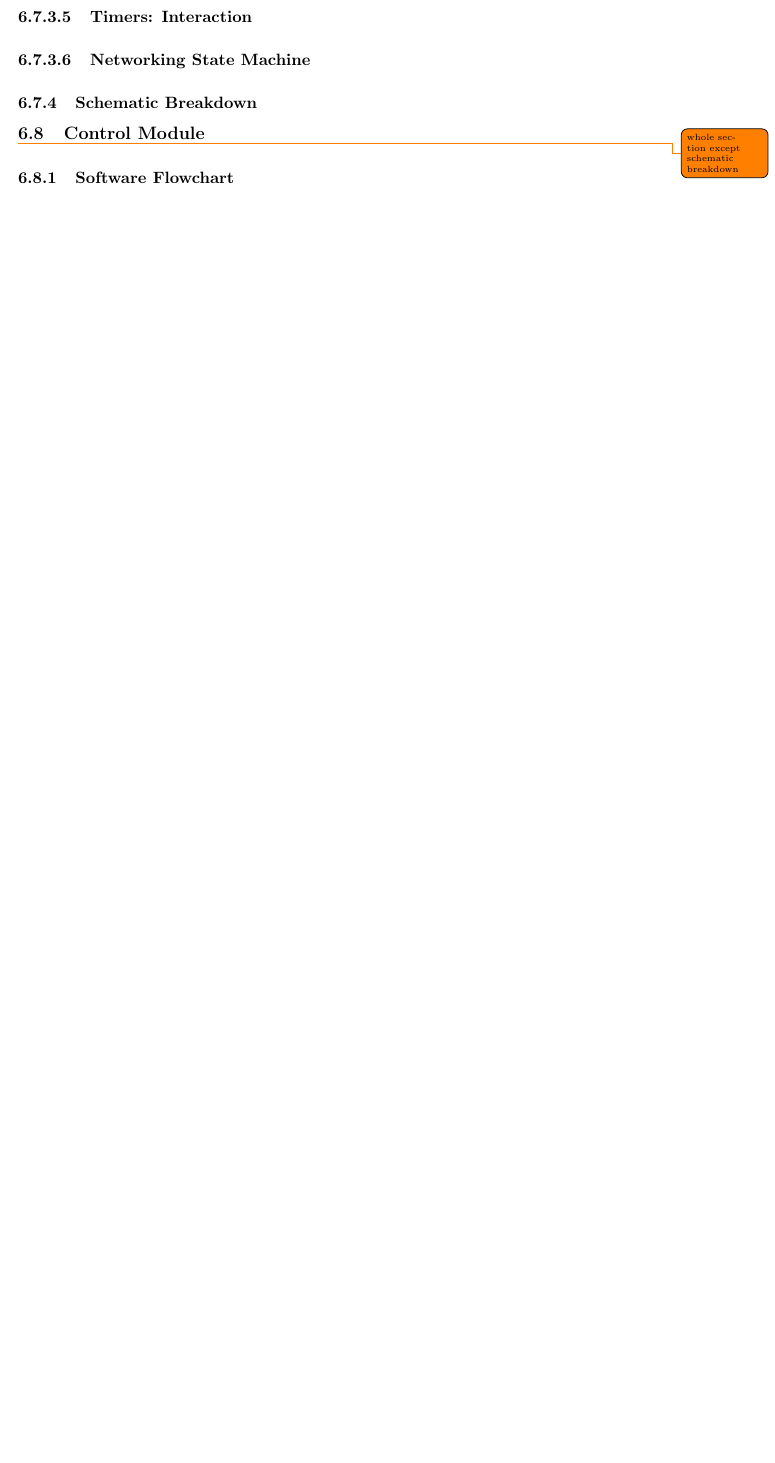
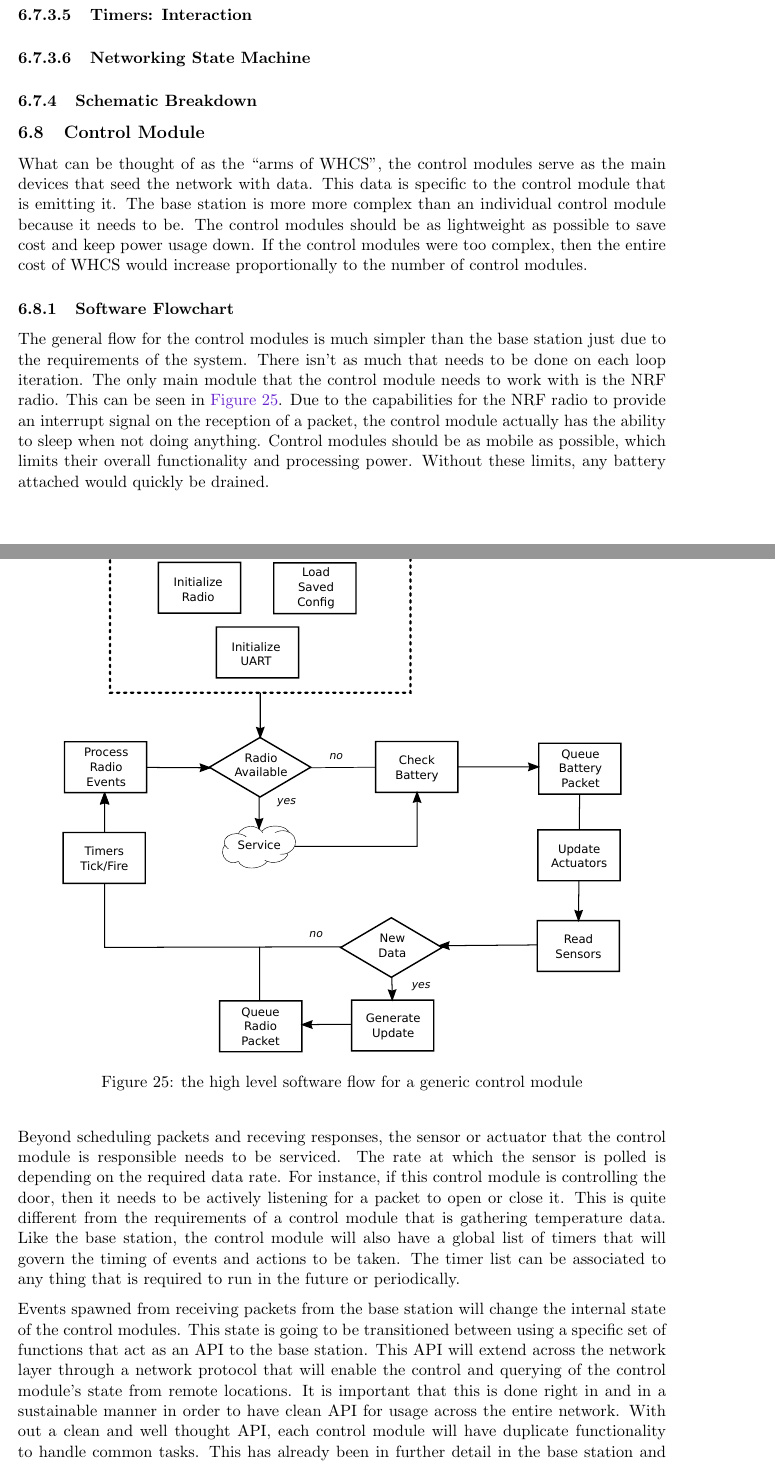
Before and after one commit to WHCS-UCF/SD2-report, a LaTeX document (whcs.tex, which reads hwsw.tex): part of page 58 of 74 before the commit and two parts of pages 59 and 60 of 76 after it, the two joined at a grey line, cut so that both start at the same text, the shorter picture padded with empty space. Compiled offline with pdfLaTeX; a missing bibliography style is replaced by a similar one.

Commit message:
W: Control Module Soft flow
Still needs more writing.

```diff
--- a/hwsw.tex
+++ b/hwsw.tex
@@ -1657,6 +1680,46 @@ control the screen brightness.
 % % % % % % % % % % % % % % % % % % % % %
 
 \subsection{Control Module}
-\todo{whole section except schematic breakdown}
+What can be thought of as the ``arms of WHCS'', the control modules serve as
+the main devices that seed the network with data. This data is specific to the
+control module that is emitting it. The base station is more more complex than
+an individual control module because it needs to be. The control modules should
+be as lightweight as possible to save cost and keep power usage down. If the
+control modules were too complex, then the entire cost of WHCS would increase
+proportionally to the number of control modules.
 
 \subsubsection{Software Flowchart}
+The general flow for the control modules is much simpler than the base station
+just due to the requirements of the system. There isn't as much that needs to
+be done on each loop iteration. The only main module that the control module
+needs to work with is the NRF radio. This can be seen in
+\autoref{fig:ctrl-mod-soft-flow}. Due to the capabilities
+for the NRF radio to provide an interrupt signal on the reception of a packet,
+the control module actually has the ability to sleep when not doing anything.
+Control modules should be as mobile as possible, which limits their overall
+functionality and processing power. Without these limits, any battery attached
+would quickly be drained.
+
+\ucfgfx[scale=0.6]{fig:ctrl-mod-soft-flow}{control-module-flow}{the high level
+software flow for a generic control module}
+
+Beyond scheduling packets and receving responses, the sensor or actuator that
+the control module is responsible needs to be serviced. The rate at which the
+sensor is polled is depending on the required data rate. For instance, if this
+control module is controlling the door, then it needs to be actively listening
+for a packet to open or close it. This is quite different from the requirements
+of a control module that is gathering temperature data. Like the base station,
+the control module will also have a global list of timers that will govern the
+timing of events and actions to be taken. The timer list can be associated to
+any thing that is required to run in the future or periodically.
+
+Events spawned from receiving packets from the base station will change the
+internal state of the control modules. This state is going to be transitioned
+between using a specific set of functions that act as an API to the base
+station. This API will extend across the network layer through a network
+protocol that will enable the control and querying of the control module's state
+from remote locations. It is important that this is done right in and in a
+sustainable manner in order to have clean API for usage across the entire
+network. With out a clean and well thought API, each control module will have
+duplicate functionality to handle common tasks. This has already been in
+further detail in the base station and network library sections.
```
Also changed, not shown: pcb.tex (+0 -9 lines), img/control-module-flow.pdf (added), img/control-module-flow.svg (added), hwsw.tex (69 more changed lines).
